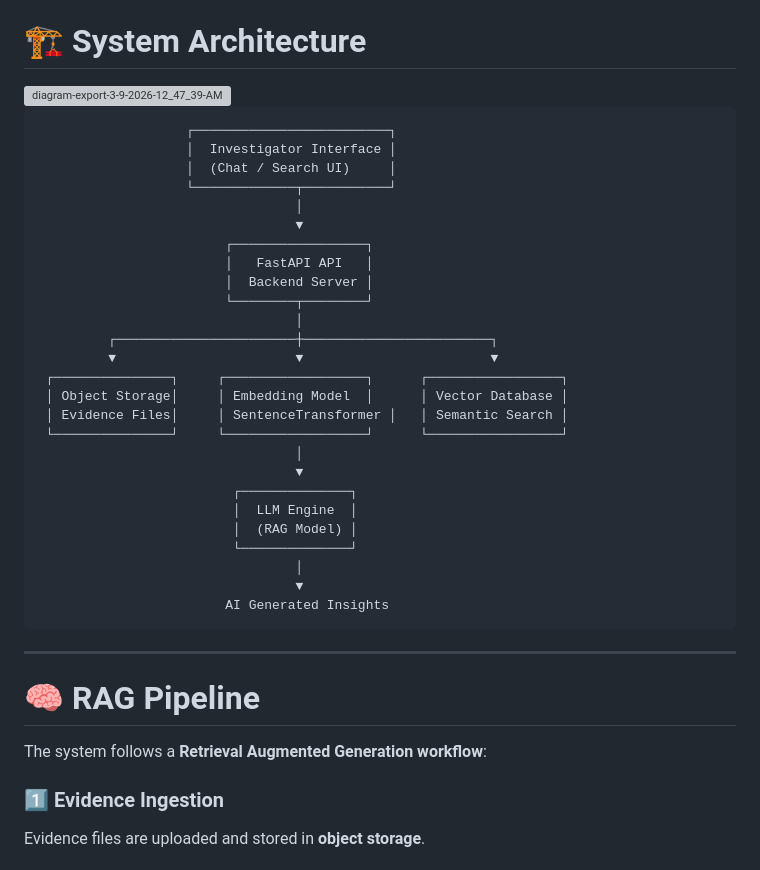
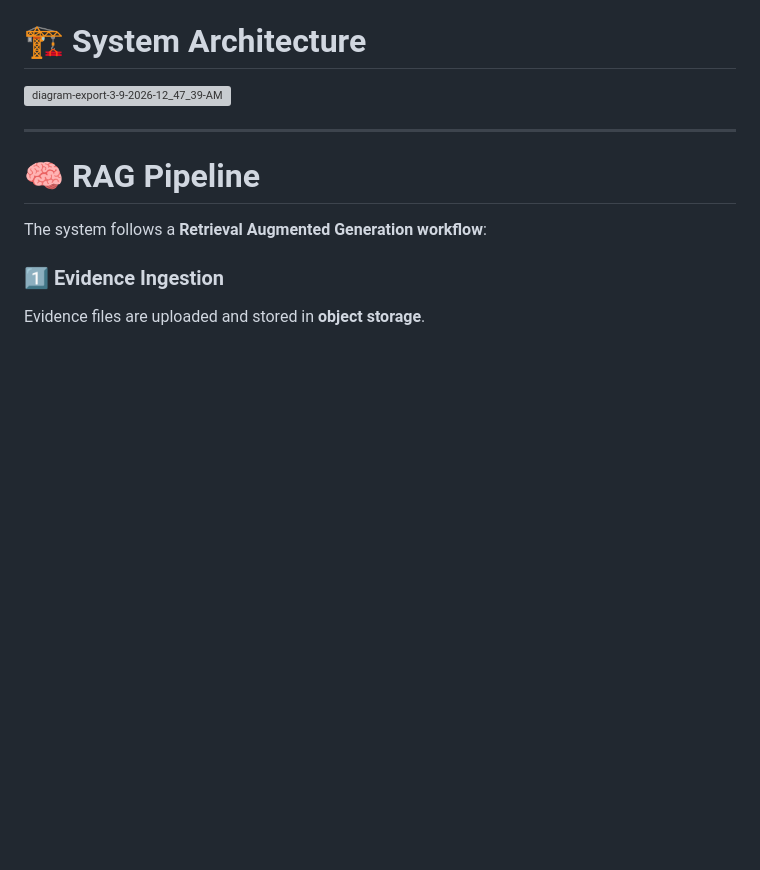
Before and after one commit to vivek07thate/evidence-collection-system, a Markdown page: README.md, the part around the change. Rendered like a GitHub page; blank space fills up the shorter version; grey boxes are pictures that could not be loaded.

````diff
--- a/README.md
+++ b/README.md
@@ -36,34 +36,6 @@ Investigators can interact with the system using conversational queries.
 <img width="783" height="658" alt="diagram-export-3-9-2026-12_47_39-AM" src="https://github.com/user-attachments/assets/28fd0f1e-75b6-40ab-a4d6-acda4e906e18" />
 
 
-```
-                   ┌─────────────────────────┐
-                   │  Investigator Interface │
-                   │  (Chat / Search UI)     │
-                   └─────────────┬───────────┘
-                                 │
-                                 ▼
-                        ┌─────────────────┐
-                        │   FastAPI API   │
-                        │  Backend Server │
-                        └────────┬────────┘
-                                 │
-         ┌───────────────────────┼────────────────────────┐
-         ▼                       ▼                        ▼
- ┌───────────────┐     ┌──────────────────┐      ┌─────────────────┐
- │ Object Storage│     │ Embedding Model  │      │ Vector Database │
- │ Evidence Files│     │ SentenceTransformer │   │ Semantic Search │
- └───────────────┘     └──────────────────┘      └─────────────────┘
-                                 │
-                                 ▼
-                         ┌──────────────┐
-                         │  LLM Engine  │
-                         │  (RAG Model) │
-                         └──────────────┘
-                                 │
-                                 ▼
-                        AI Generated Insights
-```
 
 ---
 
````
